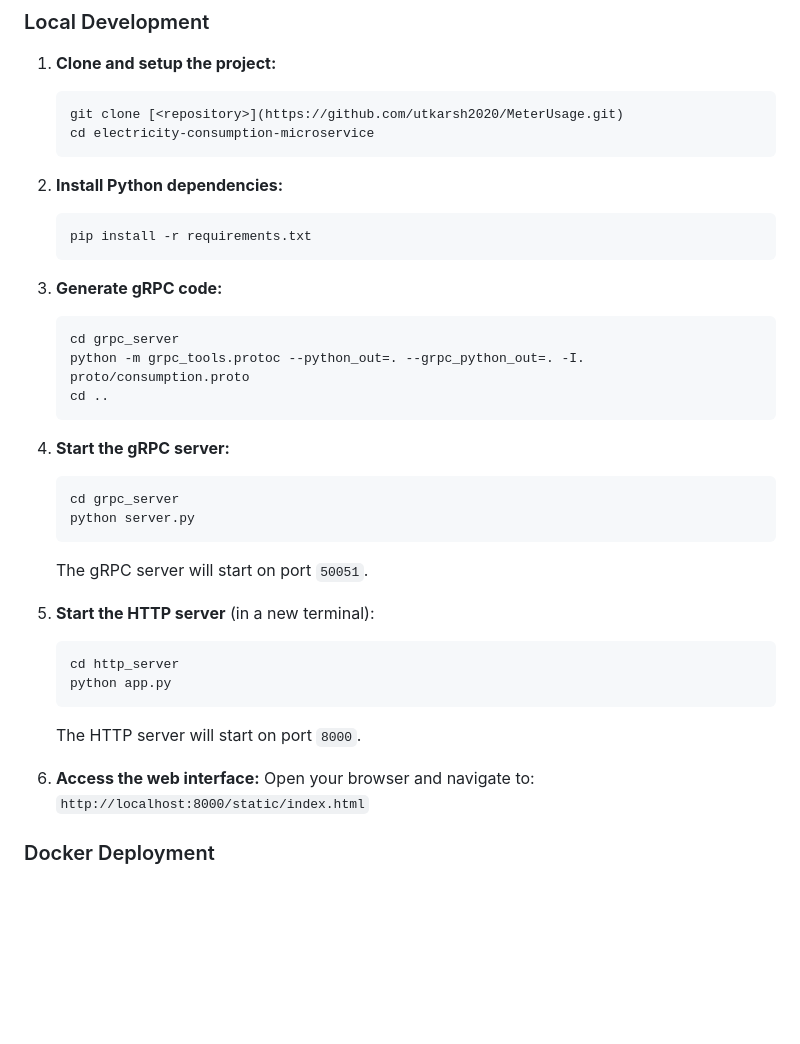
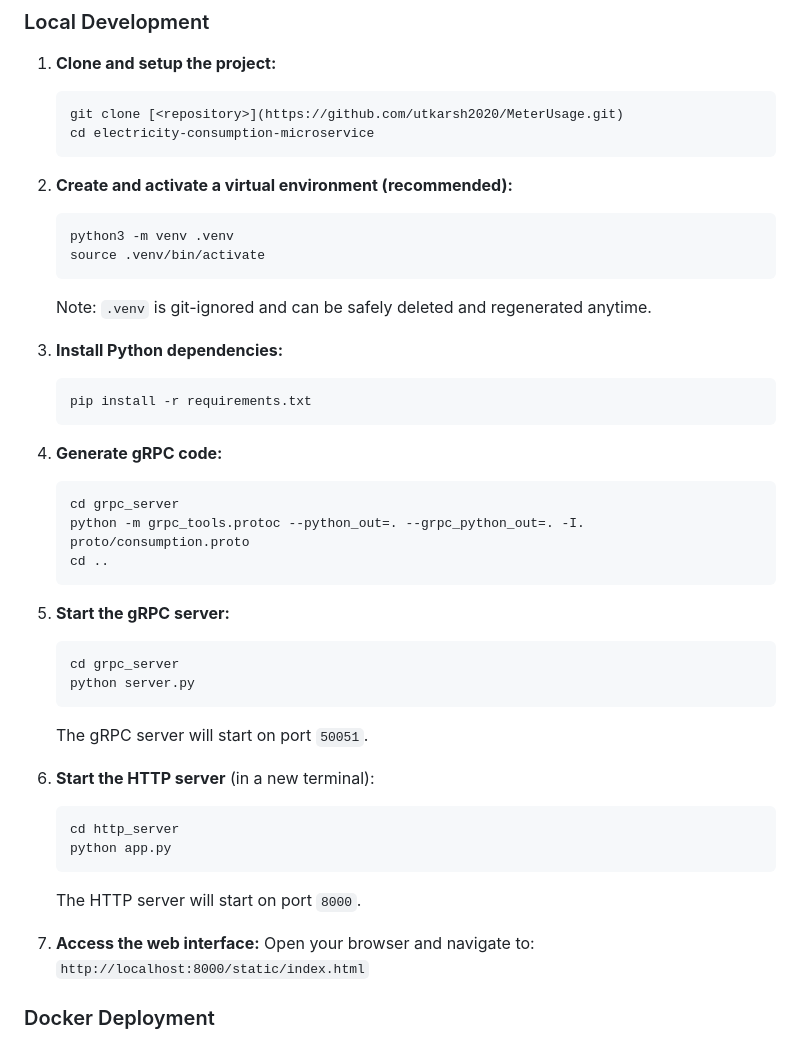
Before and after one commit to utkarsh2020/MeterUsage, a Markdown page: README.md, the part around the change. Drawn GitHub-style; blank space fills up the shorter version.

Commit message:
docs(README): add recommended virtual environment setup and note about .venv being git-ignored

````diff
--- a/README.md
+++ b/README.md
@@ -33,33 +33,40 @@ A gRPC-based microservice system for serving time-based electricity consumption
    cd electricity-consumption-microservice
    ```
 
-2. **Install Python dependencies:**
+2. **Create and activate a virtual environment (recommended):**
+   ```bash
+   python3 -m venv .venv
+   source .venv/bin/activate
+   ```
+   Note: `.venv` is git-ignored and can be safely deleted and regenerated anytime.
+
+3. **Install Python dependencies:**
    ```bash
    pip install -r requirements.txt
    ```
 
-3. **Generate gRPC code:**
+4. **Generate gRPC code:**
    ```bash
    cd grpc_server
    python -m grpc_tools.protoc --python_out=. --grpc_python_out=. -I. proto/consumption.proto
    cd ..
    ```
 
-4. **Start the gRPC server:**
+5. **Start the gRPC server:**
    ```bash
    cd grpc_server
    python server.py
    ```
    The gRPC server will start on port `50051`.
 
-5. **Start the HTTP server** (in a new terminal):
+6. **Start the HTTP server** (in a new terminal):
    ```bash
    cd http_server
    python app.py
    ```
    The HTTP server will start on port `8000`.
 
-6. **Access the web interface:**
+7. **Access the web interface:**
    Open your browser and navigate to: `http://localhost:8000/static/index.html`
 
 ### Docker Deployment
````
